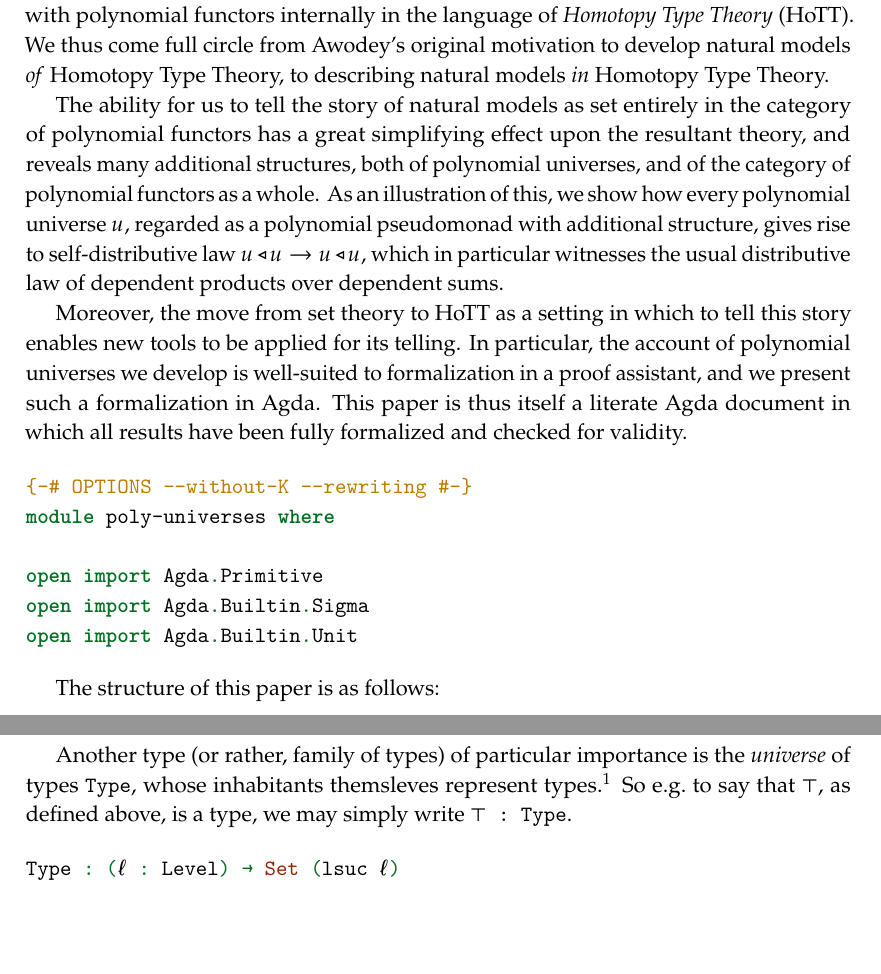
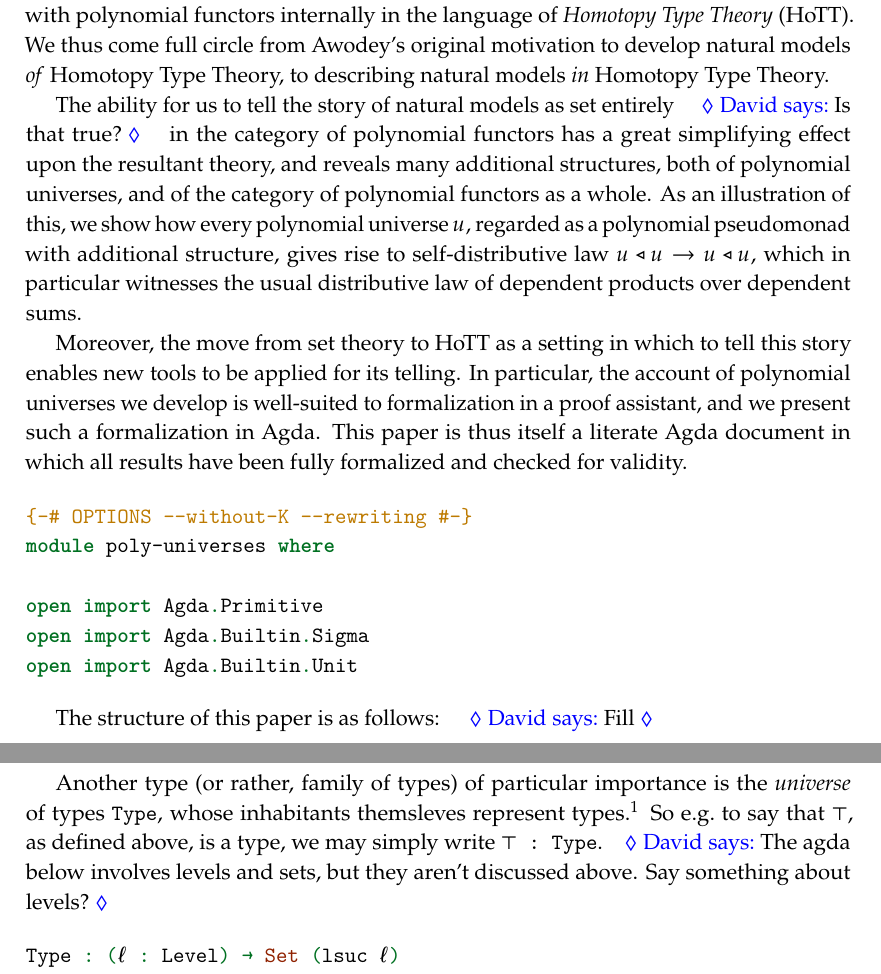
Before and after one commit to dspivak/dependent-types, a LaTeX book (poly-universes.tex): two parts of pages 2 and 3 of 29, joined at a grey line, cut so that both start at the same text, the shorter picture padded with empty space. Compiled offline with pdfLaTeX.

Commit message:
some comments

```diff
--- a/poly-universes.tex
+++ b/poly-universes.tex
@@ -459,6 +459,10 @@ replacement=\&]{}\ar[r,tick, "{#1}"]\&{}\end{tikzcd}}
 
 \newcommand{\bic}[2]{{}_{#1}\Cat{Comod}_{#2}}
 
+\newcommand{\dnote}[1]{{\quad \color{blue}$\lozenge$\;David says:}~#1\;{\color{blue}$\lozenge$}\quad}
+\newcommand{\cbnote}[1]{{\quad \color{red}$\lozenge$\;C.B.\ says:}~#1\;{\color{red}$\lozenge$}\quad}
+
+
 % ---- Changeable document parameters ---- %
 
 \linespread{1.1}
@@ -544,7 +548,7 @@ circle from Awodey's original motivation to develop natural models
 \emph{of} Homotopy Type Theory, to describing natural models \emph{in}
 Homotopy Type Theory.
 
-The ability for us to tell the story of natural models as set entirely
+The ability for us to tell the story of natural models as set entirely \dnote{Is that true?}
 in the category of polynomial functors has a great simplifying effect
 upon the resultant theory, and reveals many additional structures, both
 of polynomial universes, and of the category of polynomial functors as a
@@ -574,6 +578,7 @@ validity.
 \end{Shaded}
 
 The structure of this paper is as follows:
+\dnote{Fill}
 
 \chapter{Background on Type Theory, Natural Models \&
 HoTT}\label{background-on-type-theory-natural-models-hott}
@@ -607,7 +612,7 @@ represent types.\footnote{For consistency with the usage of the term
   \emph{truncation} condition, to be explained shortly,) we relabel
   Agda's universes of types as \texttt{Type}, rather than the default
   \texttt{Set}.} So e.g.~to say that \texttt{⊤}, as defined above, is a
-type, we may simply write \texttt{⊤\ :\ Type}.
+type, we may simply write \texttt{⊤\ :\ Type}.\dnote{The agda below involves levels and sets, but they aren't discussed above. Say something about levels?}
 
 \begin{Shaded}
 \begin{Highlighting}[]
```
Also changed, not shown: poly-dependent-types.pdf, poly-universes.pdf, poly-universes.tex (4 more changed lines).
